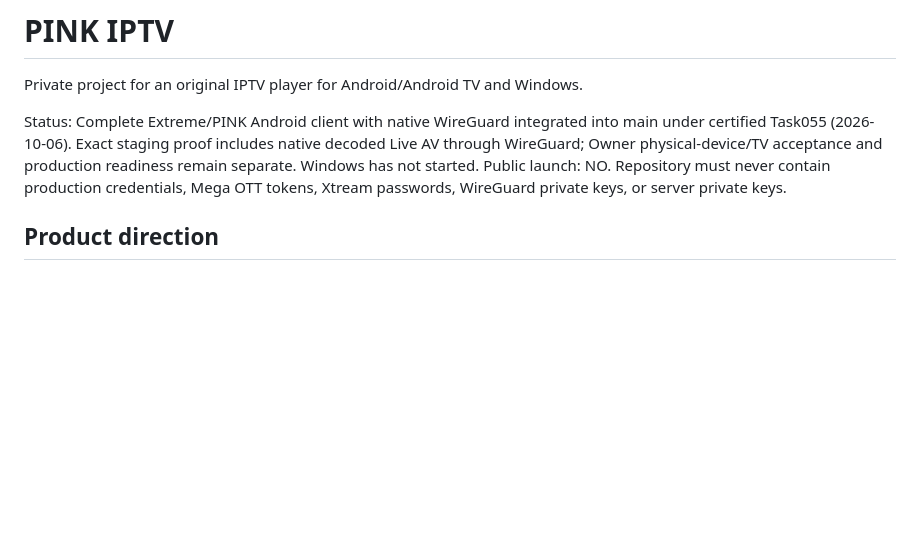
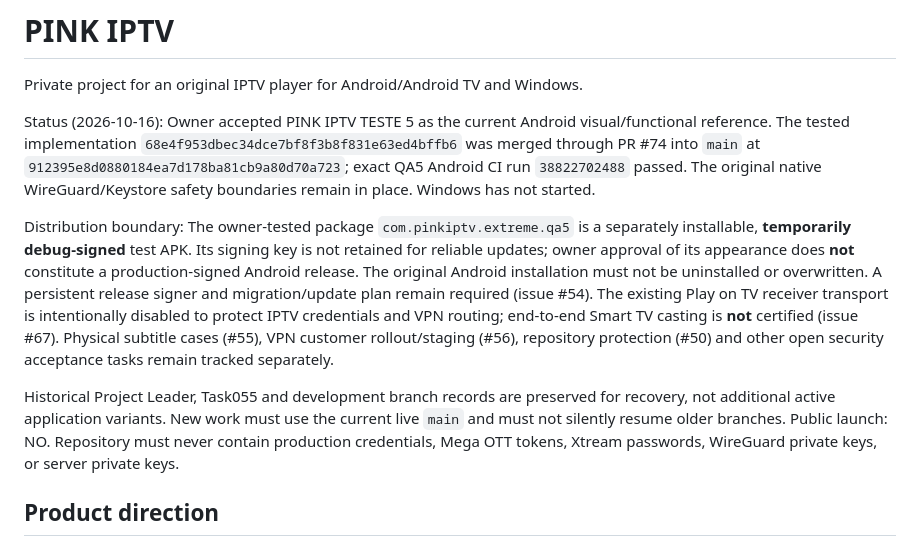
Before and after one commit to martaxi-boss/pink-iptv, a Markdown page: README.md, the part around the change. Drawn GitHub-style; blank space fills up the shorter version.

Commit message:
docs: pin owner-accepted QA5 reference and production safety gates

```diff
--- a/README.md
+++ b/README.md
@@ -2,7 +2,11 @@
 
 Private project for an original IPTV player for Android/Android TV and Windows.
 
-Status: Complete Extreme/PINK Android client with native WireGuard integrated into main under certified Task055 (2026-10-06). Exact staging proof includes native decoded Live AV through WireGuard; Owner physical-device/TV acceptance and production readiness remain separate. Windows has not started.
+Status (2026-10-16): Owner accepted PINK IPTV TESTE 5 as the current Android visual/functional reference. The tested implementation `68e4f953dbec34dce7bf8f3b8f831e63ed4bffb6` was merged through PR #74 into `main` at `912395e8d0880184ea7d178ba81cb9a80d70a723`; exact QA5 Android CI run `38822702488` passed. The original native WireGuard/Keystore safety boundaries remain in place. Windows has not started.
+
+Distribution boundary: The owner-tested package `com.pinkiptv.extreme.qa5` is a separately installable, **temporarily debug-signed** test APK. Its signing key is not retained for reliable updates; owner approval of its appearance does **not** constitute a production-signed Android release. The original Android installation must not be uninstalled or overwritten. A persistent release signer and migration/update plan remain required (issue #54). The existing Play on TV receiver transport is intentionally disabled to protect IPTV credentials and VPN routing; end-to-end Smart TV casting is **not** certified (issue #67). Physical subtitle cases (#55), VPN customer rollout/staging (#56), repository protection (#50) and other open security acceptance tasks remain tracked separately.
+
+Historical Project Leader, Task055 and development branch records are preserved for recovery, not additional active application variants. New work must use the current live `main` and must not silently resume older branches.
 Public launch: NO.
 Repository must never contain production credentials, Mega OTT tokens, Xtream passwords, WireGuard private keys, or server private keys.
 
```
